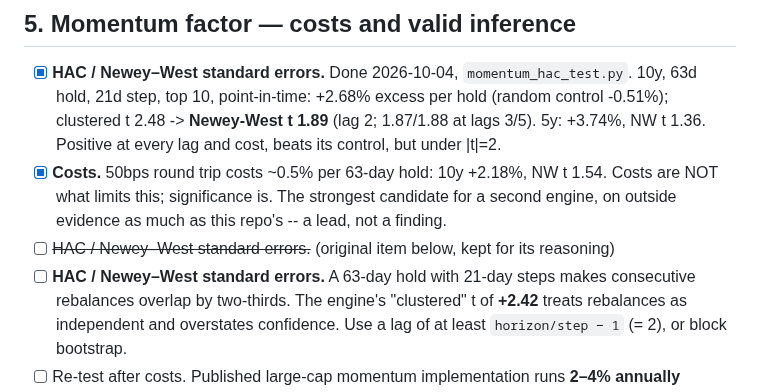
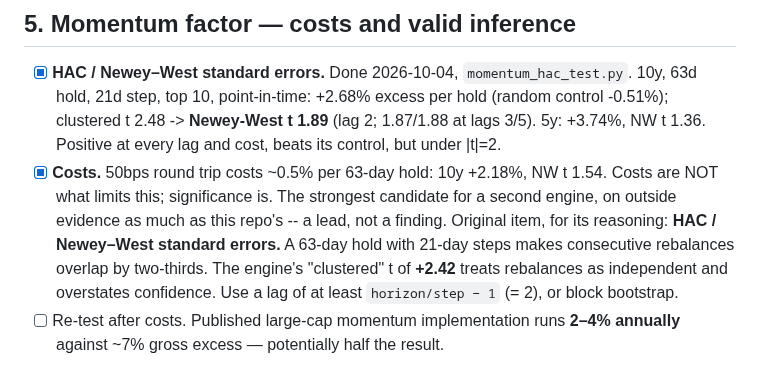
Before and after one commit to SDavidJake907/-quant-desk, a Markdown page: WORKLIST.md, the part around the change. Drawn GitHub-style.

Commit message:
docs: tidy WORKLIST §5 after closing its items
Co-Authored-By: Claude Opus 5.5 <noreply@anthropic.com>

```diff
--- a/WORKLIST.md
+++ b/WORKLIST.md
@@ -143,8 +143,8 @@ cores while using one:
       NW t 1.54. Costs are NOT what limits this; significance is. The
       strongest candidate for a second engine, on outside evidence as much as
       this repo's -- a lead, not a finding.
-- [ ] ~~HAC / Newey–West standard errors.~~ (original item below, kept for its reasoning)
-- [ ] **HAC / Newey–West standard errors.** A 63-day hold with 21-day steps
+      Original item, for its reasoning:
+      **HAC / Newey–West standard errors.** A 63-day hold with 21-day steps
       makes consecutive rebalances overlap by two-thirds. The engine's
       "clustered" t of **+2.42** treats rebalances as independent and overstates
       confidence. Use a lag of at least `horizon/step − 1` (= 2), or block
```
